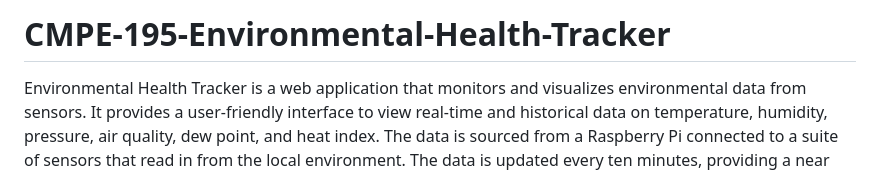
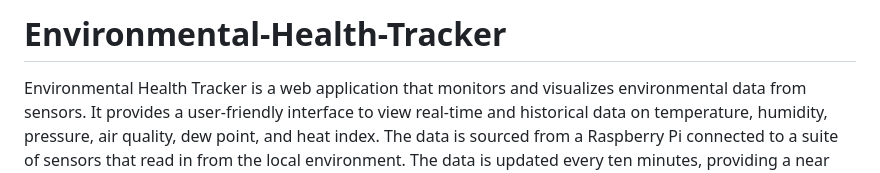
Before and after one commit to stevenpstansberry/environmental-health-tracker, a Markdown page: README.md, the part around the change. Rendered like a GitHub page.

```diff
--- a/README.md
+++ b/README.md
@@ -1,4 +1,4 @@
-# CMPE-195-Environmental-Health-Tracker
+# Environmental-Health-Tracker
 
 Environmental Health Tracker is a web application that monitors and visualizes environmental data from sensors. It provides a user-friendly interface to view real-time and historical data on temperature, humidity, pressure, air quality, dew point, and heat index. The data is sourced from a Raspberry Pi connected to a suite of sensors that read in from the local environment. The data is updated every ten minutes, providing a near live assessment of local meterological conditions
 
```
